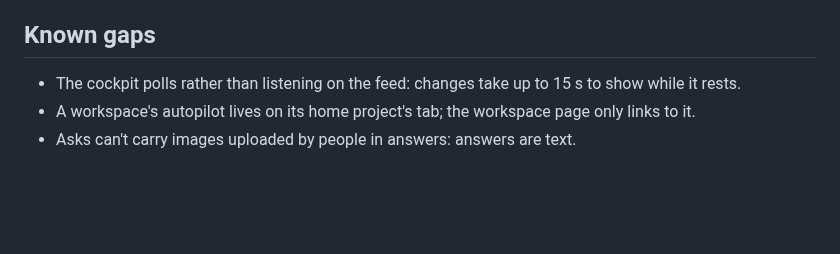
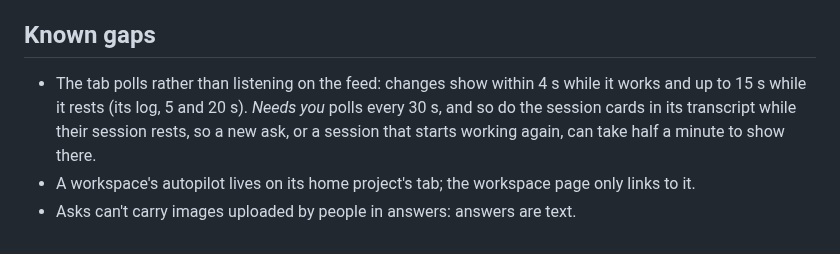
Before and after one commit to hyperstructure/design, a Markdown page: docs/web-app/autopilot.md, the part around one of its changes. GitHub-like rendering; blank space fills up the shorter version.

```diff
--- a/docs/web-app/autopilot.md
+++ b/docs/web-app/autopilot.md
@@ -208,6 +212,8 @@ wait on the agent or the agent wait on people.
 
 ## Known gaps
 
-- The cockpit polls rather than listening on the feed: changes take up to 15 s to show while it rests.
+- The tab polls rather than listening on the feed: changes show within 4 s while it works and up to 15 s while it
+  rests (its log, 5 and 20 s). *Needs you* polls every 30 s, and so do the session cards in its transcript while their
+  session rests, so a new ask, or a session that starts working again, can take half a minute to show there.
 - A workspace's autopilot lives on its home project's tab; the workspace page only links to it.
 - Asks can't carry images uploaded by people in answers: answers are text.
```
Also changed, not shown: other parts of docs/web-app/autopilot.md (+9 -5 lines).
